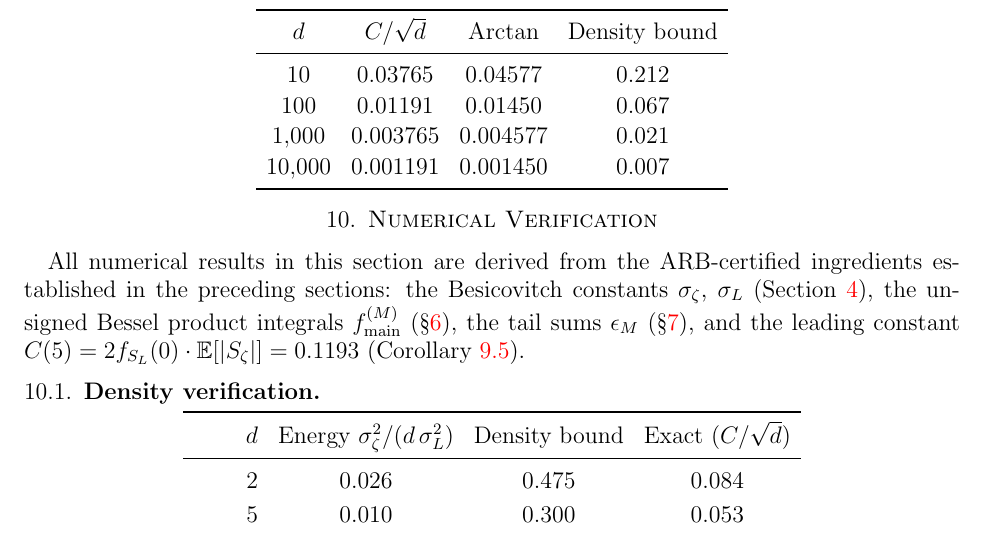
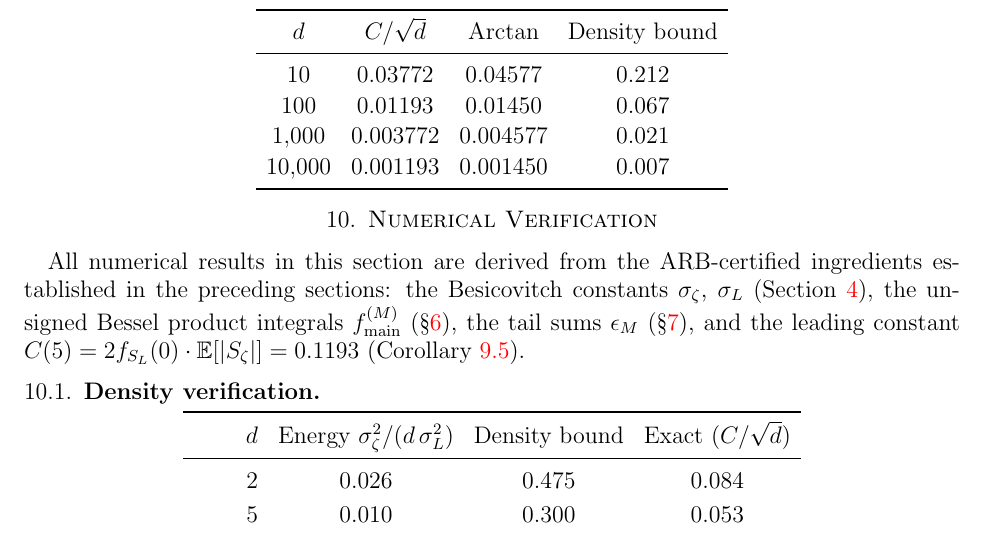
Before and after one commit to PeterShiller/Persistent_Heuristics_Part_I, a LaTeX paper (03.LaTeX/Unconditional_Density_Bounds_for_Quadratic_Norm-Form_Energies_via_Lorentzian_Spectral_Weights.tex): part of page 39 of 63, cut so that both start at the same text. Compiled offline with pdfLaTeX.

Commit message:
Update Remark 9.7 table: C/sqrt(d) column corrected for C=0.1193 (was 0.1191)

```diff
--- a/03.LaTeX/Unconditional_Density_Bounds_for_Quadratic_Norm-Form_Energies_via_Lorentzian_Spectral_Weights.tex
+++ b/03.LaTeX/Unconditional_Density_Bounds_for_Quadratic_Norm-Form_Energies_via_Lorentzian_Spectral_Weights.tex
@@ -1724,10 +1724,10 @@ Only the value $8.3129$ enters the formula $C(5) = 2f_{S_L}(0)\cdot\E[|S_\zeta|]
 \toprule
 $d$ & $C/\sqrt{d}$ & Arctan & Density bound \\
 \midrule
-$10$ & $0.03765$ & $0.04577$ & $0.212$ \\
-$100$ & $0.01191$ & $0.01450$ & $0.067$ \\
-$1{,}000$ & $0.003765$ & $0.004577$ & $0.021$ \\
-$10{,}000$ & $0.001191$ & $0.001450$ & $0.007$ \\
+$10$ & $0.03772$ & $0.04577$ & $0.212$ \\
+$100$ & $0.01193$ & $0.01450$ & $0.067$ \\
+$1{,}000$ & $0.003772$ & $0.004577$ & $0.021$ \\
+$10{,}000$ & $0.001193$ & $0.001450$ & $0.007$ \\
 \bottomrule
 \end{tabular}
 \end{center}
```
